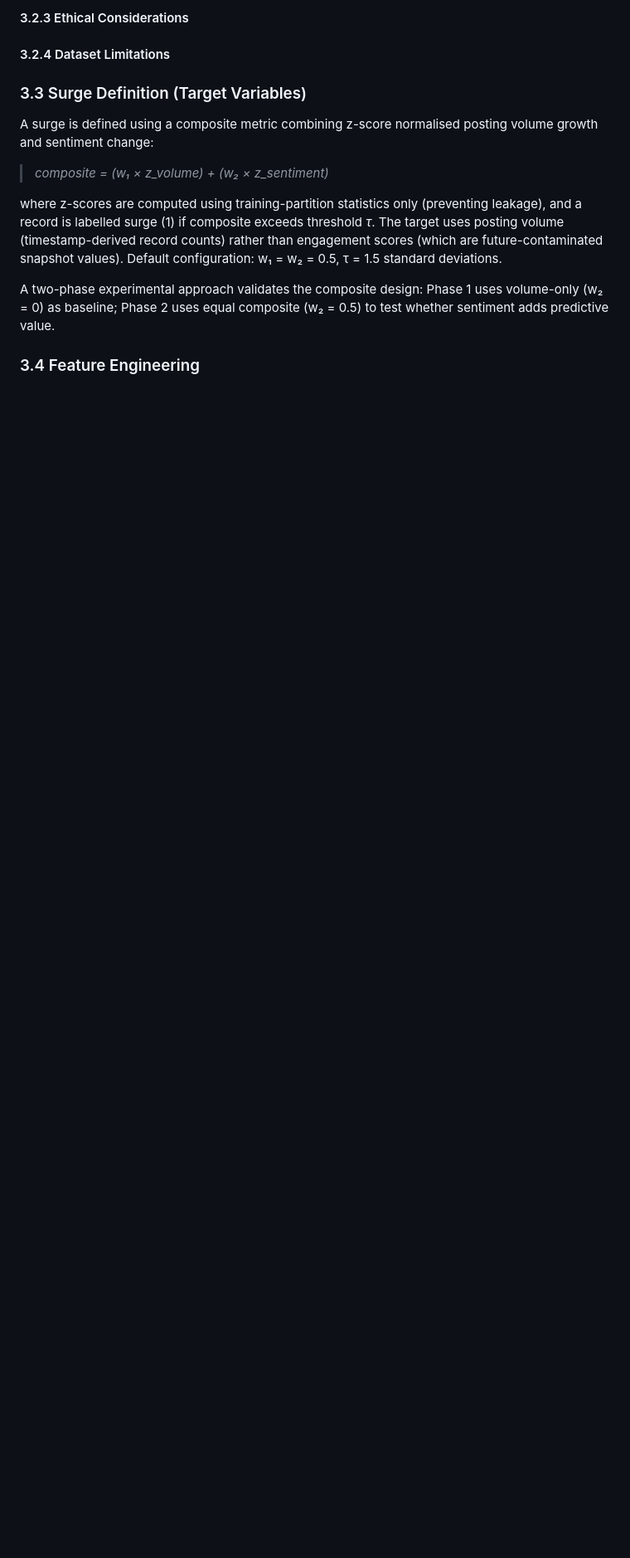
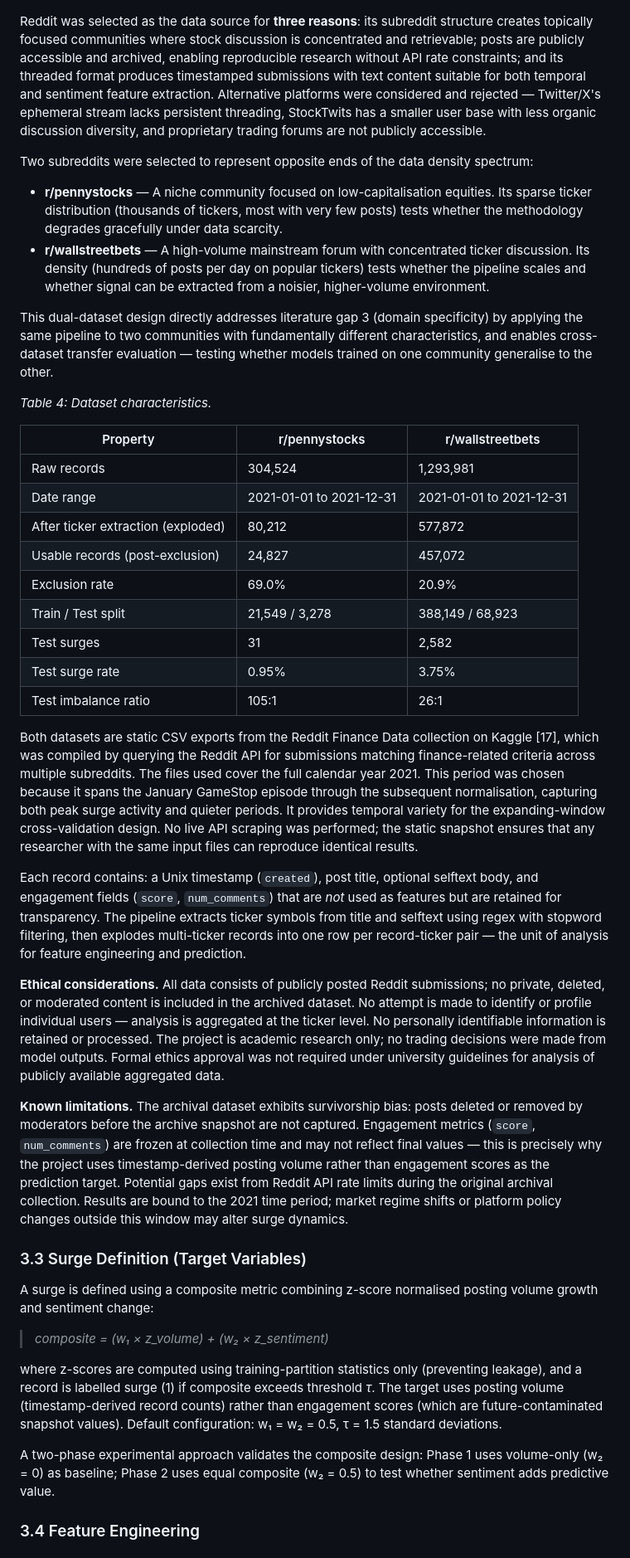
Before and after one commit to yenthanh115/uol-bsc-cm3070-final-project, a Markdown page: reports/04-draft/draft-report-v0.4.2.md, the part around one of its changes. Shown at 83% size. Rendered like a GitHub page; blank space fills up the shorter version.

Commit message:
docs(reports): Expand dataset section with methodology details and dataset characteristics table
- Remove section number headers (3.2.1, 3.2.2, 3.2.3, 3.2.4) to flatten information hierarchy
- Add detailed rationale for Reddit as data source with platform comparison
- Include dual-dataset design explanation and cross-dataset transfer evaluation motivation
- Add Table 4 with comprehensive dataset characteristics including record counts, date ranges, exclusion rates, train/test splits, and class imbalance ratios
- Move data limitations and considerations inline as contextual notes
- Clarify specific data source as Kaggle Reddit Finance Data collection with 2021 calendar year coverage
- Update source reference with Kaggle dataset URL and collection methodology
- Expand ethical considerations section with explicit compliance statements
- Add survivorship bias, snapshot timing, and temporal coverage notes for transparency

```diff
--- a/reports/04-draft/draft-report-v0.4.1.md
+++ b/reports/04-draft/draft-report-v0.4.2.md
@@ -359,7 +350,6 @@ A key architectural constraint is that **no stage may access information from th
 <!-- Known issues in raw data: deleted/removed posts (showing as [removed] or [deleted]), missing selftext fields, duplicate records -->
 <!-- These are addressed in preprocessing (Section 4.2); noted here for transparency about raw data state -->
 
-#### 3.2.3 Ethical Considerations
 
 <!-- Public data: Reddit posts are publicly accessible; no private or deleted content used -->
 <!-- Anonymity: no attempt to identify or profile individual users; no individual users singled out in results or examples (aggregated analysis only) -->
@@ -369,13 +359,36 @@ A key architectural constraint is that **no stage may access information from th
 <!-- Compliance with university ethics guidelines and Reddit's terms of service -->
 <!-- Data storage: local only, not redistributed beyond project submission -->
 
-#### 3.2.4 Dataset Limitations
+Reddit was selected as the data source for **three reasons**: its subreddit structure creates topically focused communities where stock discussion is concentrated and retrievable; posts are publicly accessible and archived, enabling reproducible research without API rate constraints; and its threaded format produces timestamped submissions with text content suitable for both temporal and sentiment feature extraction. Alternative platforms were considered and rejected — Twitter/X's ephemeral stream lacks persistent threading, StockTwits has a smaller user base with less organic discussion diversity, and proprietary trading forums are not publicly accessible.
 
-<!-- Survivorship bias: deleted or moderated posts are not captured in the archival dataset; the analysed data represents only posts that remained publicly visible at collection time -->
-<!-- Snapshot timing: engagement metrics (score, num_comments) are frozen at collection time and may not reflect final values — this is why the project uses timestamp-derived features rather than engagement scores -->
-<!-- Completeness: potential gaps due to Reddit API rate limits or archival service downtime during collection period -->
-<!-- Single-platform scope: findings may not generalise to other financial discussion platforms with different user bases and moderation norms -->
-<!-- Temporal coverage: results are bound to the specific time period captured; market regime changes or platform policy shifts outside this window may alter surge dynamics -->
+Two subreddits were selected to represent opposite ends of the data density spectrum:
+
+- **r/pennystocks** — A niche community focused on low-capitalisation equities. Its sparse ticker distribution (thousands of tickers, most with very few posts) tests whether the methodology degrades gracefully under data scarcity.
+- **r/wallstreetbets** — A high-volume mainstream forum with concentrated ticker discussion. Its density (hundreds of posts per day on popular tickers) tests whether the pipeline scales and whether signal can be extracted from a noisier, higher-volume environment.
+
+This dual-dataset design directly addresses literature gap 3 (domain specificity) by applying the same pipeline to two communities with fundamentally different characteristics, and enables cross-dataset transfer evaluation — testing whether models trained on one community generalise to the other.
+
+*Table 4: Dataset characteristics.*
+
+| Property | r/pennystocks | r/wallstreetbets |
+|----------|---------------|------------------|
+| Raw records | 304,524 | 1,293,981 |
+| Date range | 2021-01-01 to 2021-12-31 | 2021-01-01 to 2021-12-31 |
+| After ticker extraction (exploded) | 80,212 | 577,872 |
+| Usable records (post-exclusion) | 24,827 | 457,072 |
+| Exclusion rate | 69.0% | 20.9% |
+| Train / Test split | 21,549 / 3,278 | 388,149 / 68,923 |
+| Test surges | 31 | 2,582 |
+| Test surge rate | 0.95% | 3.75% |
+| Test imbalance ratio | 105:1 | 26:1 |
+
+Both datasets are static CSV exports from the Reddit Finance Data collection on Kaggle [17], which was compiled by querying the Reddit API for submissions matching finance-related criteria across multiple subreddits. The files used cover the full calendar year 2021. This period was chosen because it spans the January GameStop episode through the subsequent normalisation, capturing both peak surge activity and quieter periods. It provides temporal variety for the expanding-window cross-validation design. No live API scraping was performed; the static snapshot ensures that any researcher with the same input files can reproduce identical results.
+
+Each record contains: a Unix timestamp (`created`), post title, optional selftext body, and engagement fields (`score`, `num_comments`) that are *not* used as features but are retained for transparency. The pipeline extracts ticker symbols from title and selftext using regex with stopword filtering, then explodes multi-ticker records into one row per record-ticker pair — the unit of analysis for feature engineering and prediction.
+
+**Ethical considerations.** All data consists of publicly posted Reddit submissions; no private, deleted, or moderated content is included in the archived dataset. No attempt is made to identify or profile individual users — analysis is aggregated at the ticker level. No personally identifiable information is retained or processed. The project is academic research only; no trading decisions were made from model outputs. Formal ethics approval was not required under university guidelines for analysis of publicly available aggregated data.
+
+**Known limitations.** The archival dataset exhibits survivorship bias: posts deleted or removed by moderators before the archive snapshot are not captured. Engagement metrics (`score`, `num_comments`) are frozen at collection time and may not reflect final values — this is precisely why the project uses timestamp-derived posting volume rather than engagement scores as the prediction target. Potential gaps exist from Reddit API rate limits during the original archival collection. Results are bound to the 2021 time period; market regime shifts or platform policy changes outside this window may alter surge dynamics.
 
 ### 3.3 Surge Definition (Target Variables)
 <!--
```
Also changed, not shown: other parts of reports/04-draft/draft-report-v0.4.2.md (+9 -15 lines).
